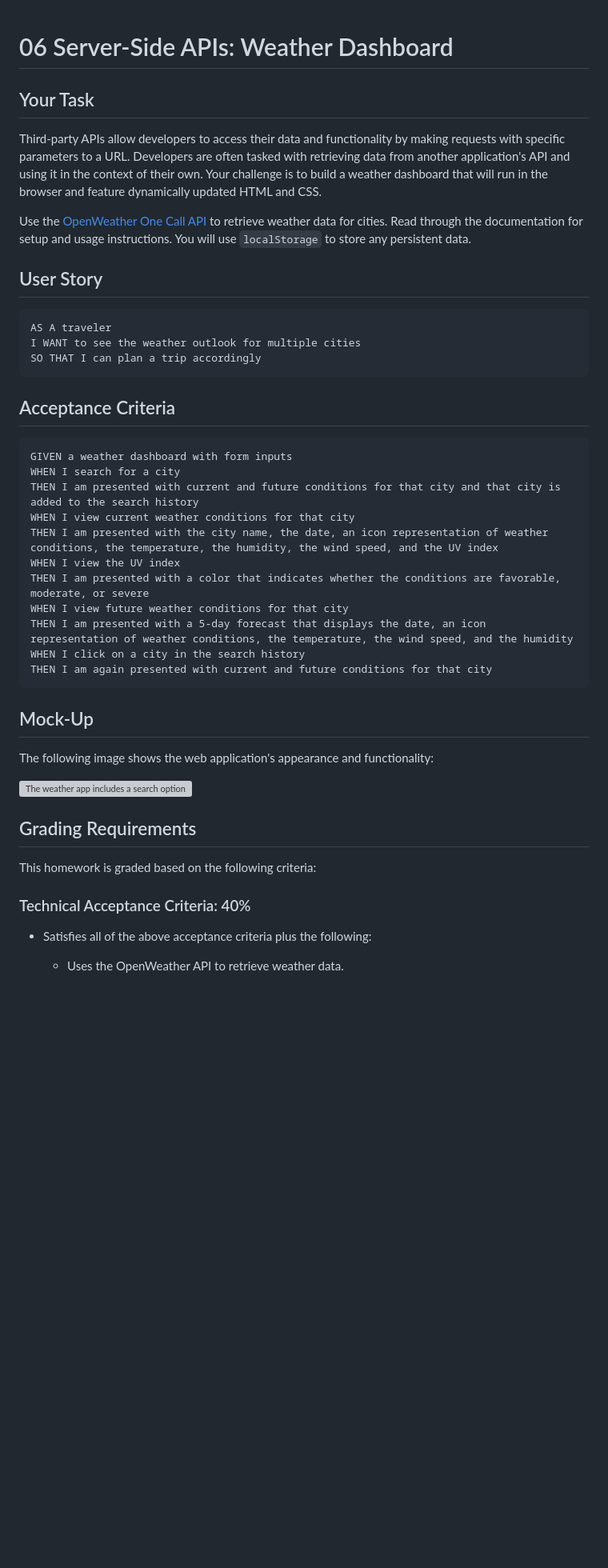
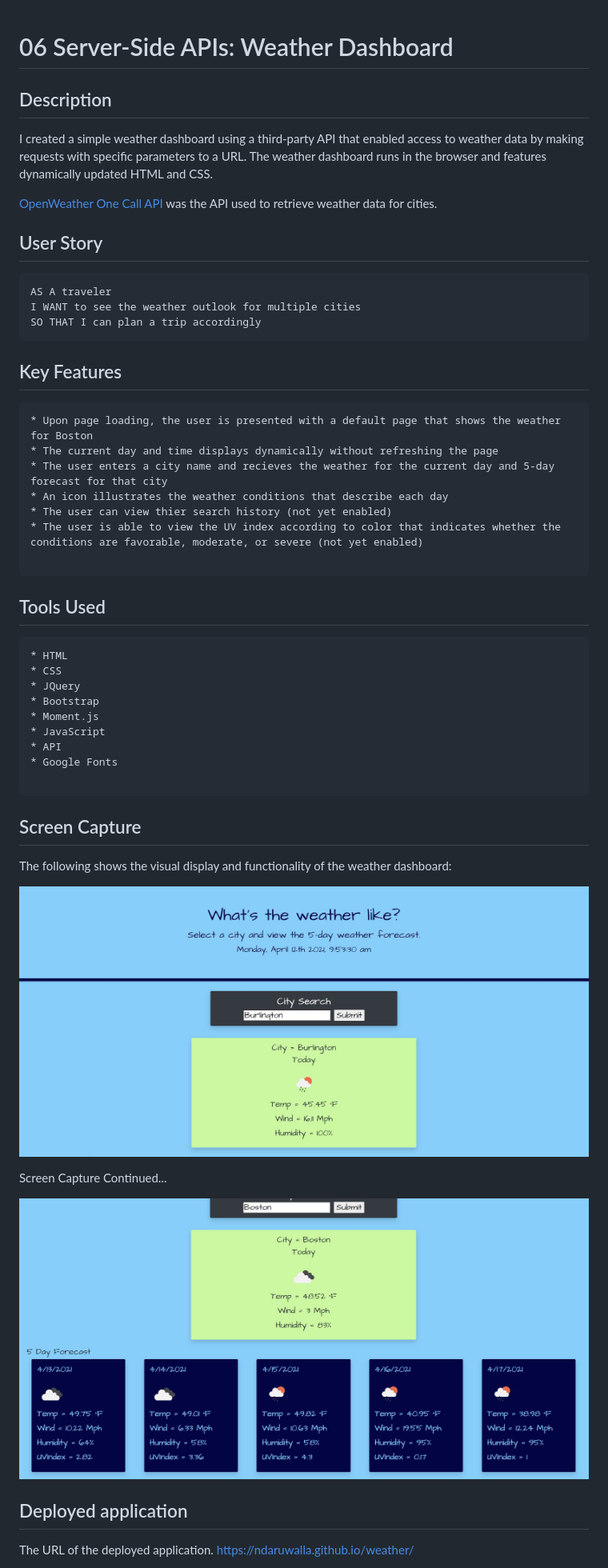
Before and after one commit to NDaruwalla/weather, a Markdown page: README.md, the part around the change printed below. Shown: that part at 80% size. GitHub-like rendering; pictures changed too: assets/images/weather1.jpg (added), assets/images/weather2.jpg (added); blank space fills up the shorter version; grey boxes are pictures that could not be loaded.

Commit message:
completed readme

````diff
--- a/README.md
+++ b/README.md
@@ -1,10 +1,12 @@
 # 06 Server-Side APIs: Weather Dashboard
 
-## Your Task
 
-Third-party APIs allow developers to access their data and functionality by making requests with specific parameters to a URL. Developers are often tasked with retrieving data from another application's API and using it in the context of their own. Your challenge is to build a weather dashboard that will run in the browser and feature dynamically updated HTML and CSS.
+## Description
 
-Use the [OpenWeather One Call API](https://openweathermap.org/api/one-call-api) to retrieve weather data for cities. Read through the documentation for setup and usage instructions. You will use `localStorage` to store any persistent data.
+I created a simple weather dashboard using a third-party API that enabled access to weather data by making requests with specific parameters to a URL. The weather dashboard runs in the browser and features dynamically updated HTML and CSS.
+
+[OpenWeather One Call API](https://openweathermap.org/api/one-call-api) was the API used to retrieve weather data for cities.
+
 
 ## User Story
 
@@ -14,35 +16,44 @@ I WANT to see the weather outlook for multiple cities
 SO THAT I can plan a trip accordingly
 ```
 
-## Acceptance Criteria
+## Key Features
 
 ```
-GIVEN a weather dashboard with form inputs
-WHEN I search for a city
-THEN I am presented with current and future conditions for that city and that city is added to the search history
-WHEN I view current weather conditions for that city
-THEN I am presented with the city name, the date, an icon representation of weather conditions, the temperature, the humidity, the wind speed, and the UV index
-WHEN I view the UV index
-THEN I am presented with a color that indicates whether the conditions are favorable, moderate, or severe
-WHEN I view future weather conditions for that city
-THEN I am presented with a 5-day forecast that displays the date, an icon representation of weather conditions, the temperature, the wind speed, and the humidity
-WHEN I click on a city in the search history
-THEN I am again presented with current and future conditions for that city
+* Upon page loading, the user is presented with a default page that shows the weather for Boston
+* The current day and time displays dynamically without refreshing the page
+* The user enters a city name and recieves the weather for the current day and 5-day forecast for that city
+* An icon illustrates the weather conditions that describe each day
+* The user can view thier search history (not yet enabled)
+* The user is able to view the UV index according to color that indicates whether the conditions are favorable, moderate, or severe (not yet enabled)
+
+```
+## Tools Used
+
+```
+* HTML
+* CSS
+* JQuery
+* Bootstrap
+* Moment.js
+* JavaScript
+* API
+* Google Fonts
+
 ```
 
-## Mock-Up
+## Screen Capture
 
-The following image shows the web application's appearance and functionality:
+The following shows the visual display and functionality of the weather dashboard:
 
-![The weather app includes a search option, a list of cities, and a five-day forecast and current weather conditions for Atlanta.](./Assets/06-server-side-apis-homework-demo.png)
+![A user enters a city name](assets/images/weather1.jpg)
 
-## Grading Requirements
+Screen Capture Continued...
 
-This homework is graded based on the following criteria:
+![Current weather and 5-day forecast displays](assets/images/weather2.jpg)
 
-### Technical Acceptance Criteria: 40%
 
-* Satisfies all of the above acceptance criteria plus the following:
+## Deployed application
 
-    * Uses the OpenWeather API to retrieve weather data.
+The URL of the deployed application.
+https://ndaruwalla.github.io/weather/
 
````
Also changed, not shown: other parts of README.md (+4 -39 lines), 1 other file.
